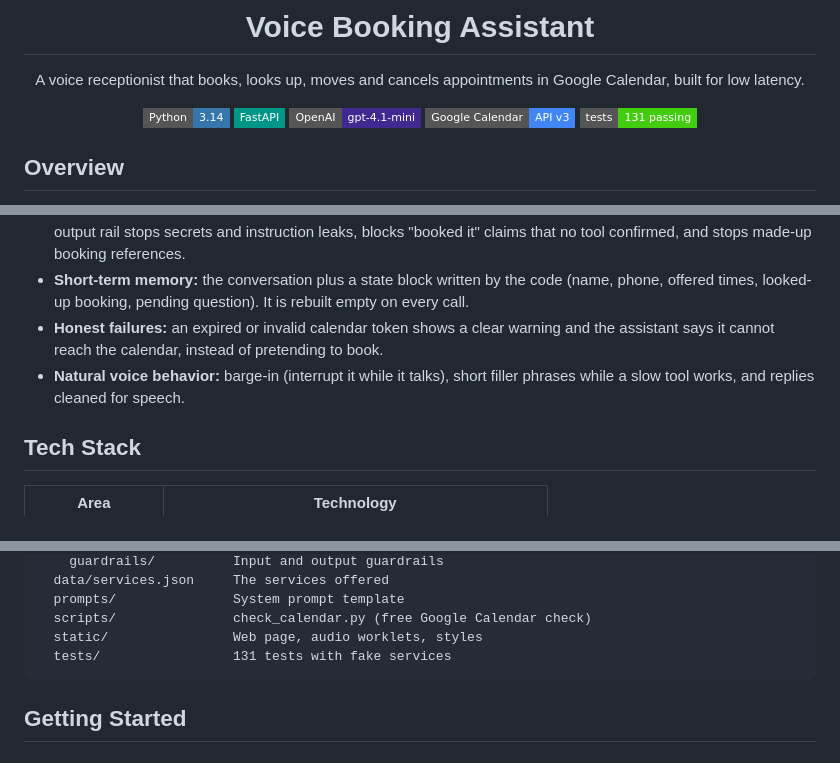
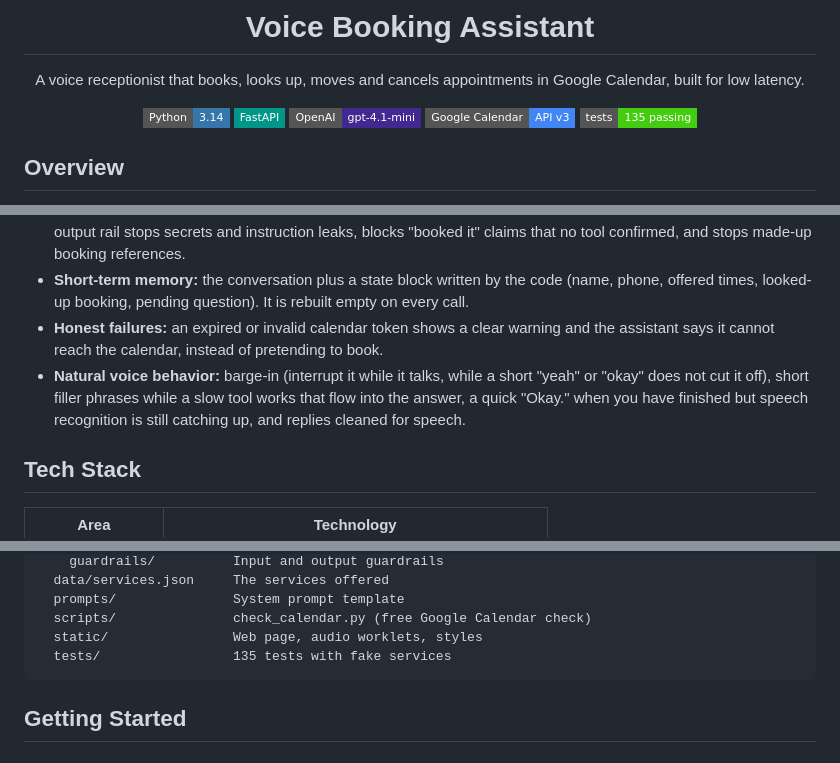
Before and after one commit to shahramshafiq/voice-booking-assistant, a Markdown page: README.md, 3 parts joined by grey strips. Drawn GitHub-style; badges without logos.

Commit message:
Update README for the voice behavior changes and the test count

````diff
--- a/README.md
+++ b/README.md
@@ -8,7 +8,7 @@ A voice receptionist that books, looks up, moves and cancels appointments in Goo
 ![FastAPI](https://img.shields.io/badge/FastAPI-009688?style=flat-square&logo=fastapi&logoColor=white)
 ![OpenAI](https://img.shields.io/badge/OpenAI-gpt--4.1--mini-412991?style=flat-square&logo=openai&logoColor=white)
 ![Google Calendar](https://img.shields.io/badge/Google%20Calendar-API%20v3-4285F4?style=flat-square&logo=googlecalendar&logoColor=white)
-![Tests](https://img.shields.io/badge/tests-131%20passing-brightgreen?style=flat-square)
+![Tests](https://img.shields.io/badge/tests-135%20passing-brightgreen?style=flat-square)
 
 </div>
 
@@ -29,7 +29,7 @@ You open a web page, press Start and talk. The assistant listens, decides what y
 - **Input and output guardrails:** the input rail blocks instruction-override attempts and removes card numbers. The output rail stops secrets and instruction leaks, blocks "booked it" claims that no tool confirmed, and stops made-up booking references.
 - **Short-term memory:** the conversation plus a state block written by the code (name, phone, offered times, looked-up booking, pending question). It is rebuilt empty on every call.
 - **Honest failures:** an expired or invalid calendar token shows a clear warning and the assistant says it cannot reach the calendar, instead of pretending to book.
-- **Natural voice behavior:** barge-in (interrupt it while it talks), short filler phrases while a slow tool works, and replies cleaned for speech.
+- **Natural voice behavior:** barge-in (interrupt it while it talks, while a short "yeah" or "okay" does not cut it off), short filler phrases while a slow tool works that flow into the answer, a quick "Okay." when you have finished but speech recognition is still catching up, and replies cleaned for speech.
 
 ## Tech Stack
 
@@ -67,7 +67,7 @@ voice-booking-assistant/
   prompts/               System prompt template
   scripts/               check_calendar.py (free Google Calendar check)
   static/                Web page, audio worklets, styles
-  tests/                 131 tests with fake services
+  tests/                 135 tests with fake services
 ```
 
 ## Getting Started
````
Also changed, not shown: other parts of README.md (+1 -1 lines).
